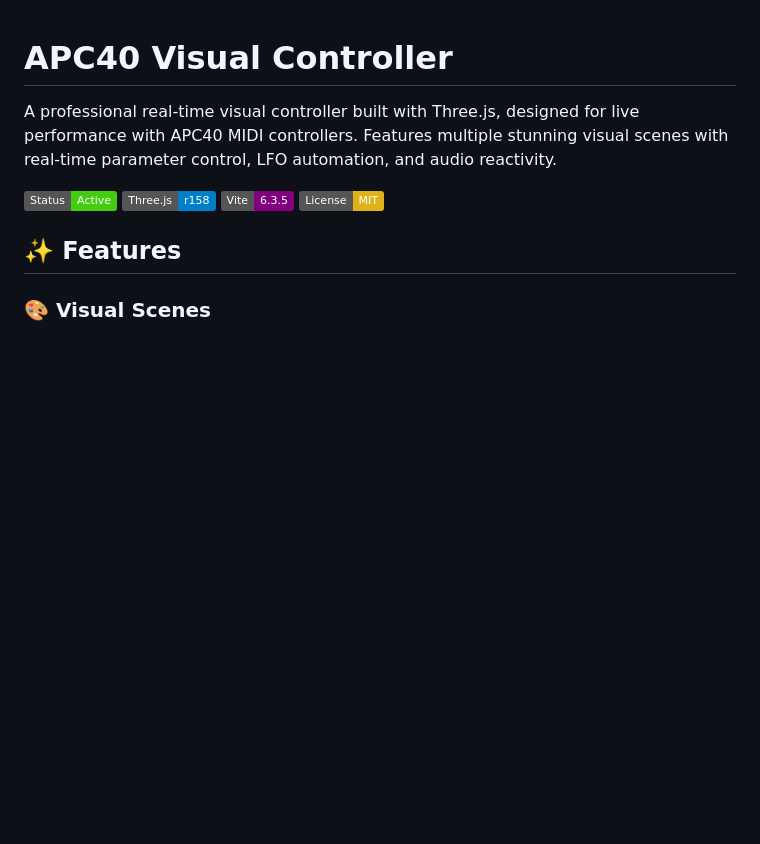
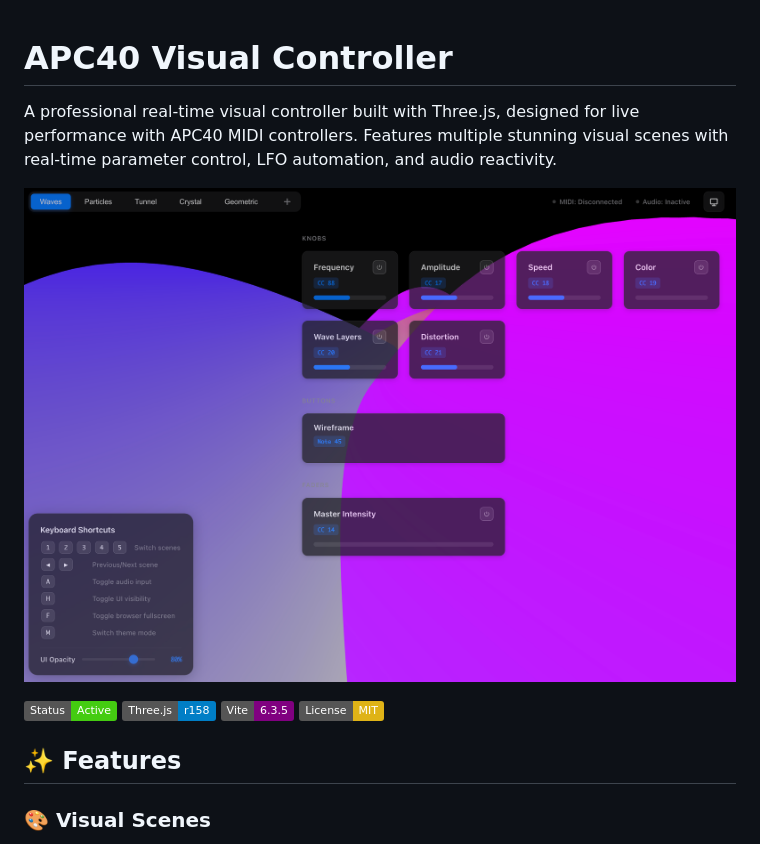
Before and after one commit to JosepBernad/apc40-visuals, a Markdown page: README.md, the part around the change. Rendered like a GitHub page; pictures changed too: public/image.png (added); badges without logos; blank space fills up the shorter version.

Commit message:
Add screenshot to README - Added image.png from public folder to showcase visual output - Positioned prominently at top of README for immediate visual impact - Enhances project presentation and user understanding

```diff
--- a/README.md
+++ b/README.md
@@ -1,6 +1,8 @@
 # APC40 Visual Controller
 
 A professional real-time visual controller built with Three.js, designed for live performance with APC40 MIDI controllers. Features multiple stunning visual scenes with real-time parameter control, LFO automation, and audio reactivity.
+
+![APC40 Visual Controller Screenshot](./public/image.png)
 
 ![APC40 Visual Controller](https://img.shields.io/badge/Status-Active-brightgreen) ![Three.js](https://img.shields.io/badge/Three.js-r158-blue) ![Vite](https://img.shields.io/badge/Vite-6.3.5-purple) ![License](https://img.shields.io/badge/License-MIT-yellow)
 
```
